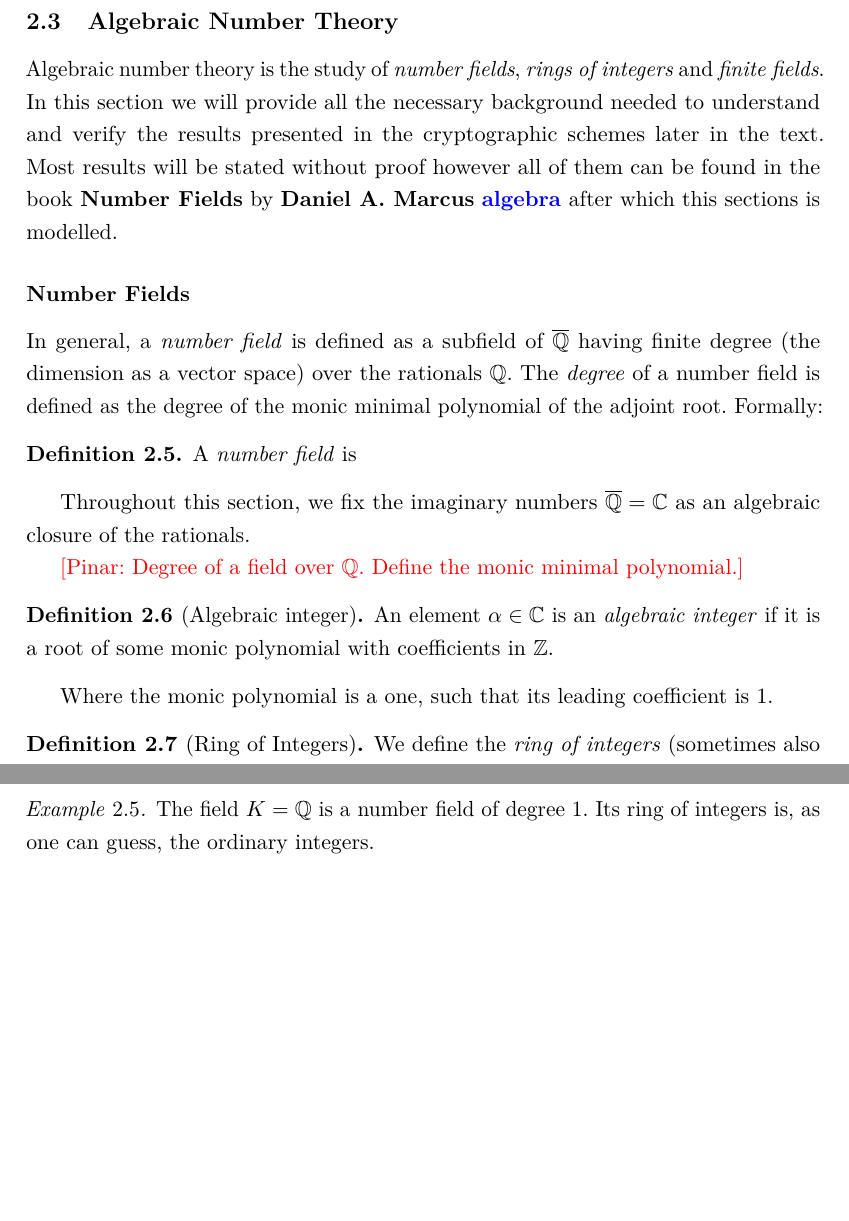
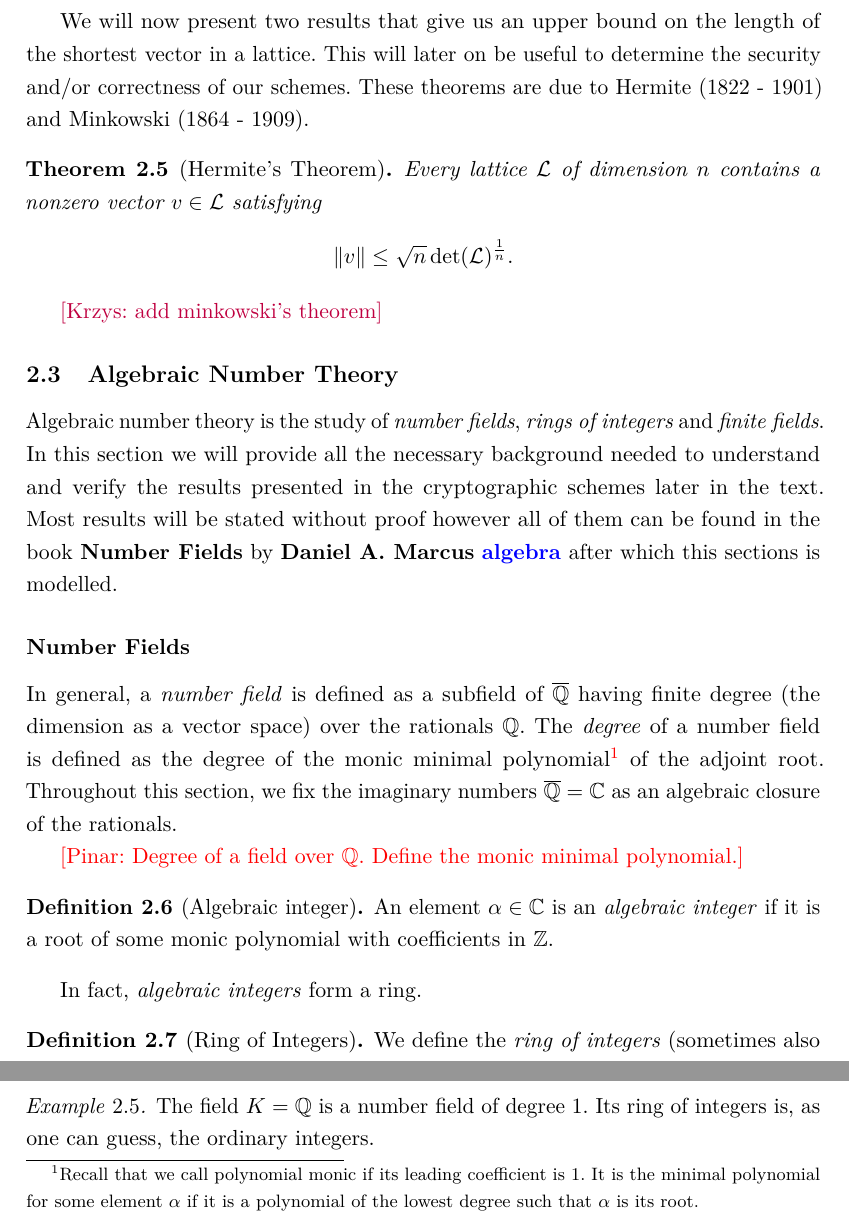
Before and after one commit to DuckyDuckme/thesis, a LaTeX document (main.tex, which reads preliminaries.tex): two parts of page 6 of 18, joined at a grey line, cut at the place of the change, the shorter picture padded with empty space. Compiled offline with pdfLaTeX.

Commit message:
edited few examples and added some remarks

```diff
--- a/preliminaries.tex
+++ b/preliminaries.tex
@@ -86,38 +86,27 @@ $$ \R^n = \bigcup_{\bm{t} \in \mathcal{L}} \{\bm{f} : \bm{f} \in \mathcal{F} \}$
     Sometimes the \textit{fundamental domain} is refered to as a parallelepiped or parallelotope and denoted by caligraphic $\mathcal{P}$. If we take a matrix $\bm{B}$ to represent our lattice $\mathcal{L}$, then $\mathcal{P}_{1/2}(\bm{B}) = \{\bm{x}\bm{B}, \bm{x} \in [-1/2, 1/2]^n \}$ can also represent the (shifted by a half) fundamental domain of $\mathcal{L}$ (like for example in \cite{gentry}).
 \end{remark}
 
-\iffalse
-We will now present two results that give us an upper bound on the length of the shortest vector in a lattice. This will later on be useful to determine the security of our schemes. These theorems are due to Hermite (1822 - 1901) and Minkowski (1864 - 1909).
+We will now present two results that give us an upper bound on the length of the shortest vector in a lattice. This will later on be useful to determine the security and/or correctness of our schemes. These theorems are due to Hermite (1822 - 1901) and Minkowski (1864 - 1909).
 
 \begin{theorem}[Hermite's Theorem]
     Every lattice $\mathcal{L}$ of dimension $n$ contains a nonzero vector $v \in \mathcal{L}$ satisfying
     $$ \norm{v} \leq \sqrt{n} \det(\mathcal{L})^{\frac{1}{n}}.$$
 \end{theorem}
-
-\begin{remark}
-
-\end{remark}
-\fi
+\krzys{add minkowski's theorem}
 
 \subsection{Algebraic Number Theory}
 
 Algebraic number theory is the study of \textit{number fields}, \textit{rings of integers} and \textit{finite fields}. In this section we will provide all the necessary background needed to understand and verify the results presented in the cryptographic schemes later in the text. Most results will be stated without proof however all of them can be found in the book \textbf{Number Fields} by \textbf{Daniel A. Marcus} \cite{algebra} after which this sections is modelled.
 
 \subsubsection*{Number Fields}
-In general, a \textit{number field} is defined as a subfield of $\oQ$ having finite degree (the dimension as a vector space) over the rationals $\Q$. The \textit{degree} of a number field is defined as the degree of the monic minimal polynomial of the adjoint root. Formally:
-
-\begin{definition}
-    A \textit{number field} is
-\end{definition}
-
-Throughout this section, we fix the imaginary numbers $\oQ = \C$ as an algebraic closure of the rationals.
+In general, a \textit{number field} is defined as a subfield of $\oQ$ having finite degree (the dimension as a vector space) over the rationals $\Q$. The \textit{degree} of a number field is defined as the degree of the monic minimal polynomial\footnote{Recall that we call polynomial monic if its leading coefficient is 1. It is the minimal polynomial for some element $\alpha$ if it is a polynomial of the lowest degree such that $\alpha$ is its root.} of the adjoint root. Throughout this section, we fix the imaginary numbers $\oQ = \C$ as an algebraic closure of the rationals.
 
 \pinar{Degree of a field over $\Q$. Define the monic minimal polynomial.}
 
 \begin{definition}[Algebraic integer]
     An element $\alpha \in \C$ is an \textit{algebraic integer} if it is a root of some monic polynomial with coefficients in $\Z$.
 \end{definition}
-Where the monic polynomial is a one, such that its leading coefficient is 1.
+In fact, \textit{algebraic integers} form a ring.
 
 \begin{definition}[Ring of Integers]
 We define the \textit{ring of integers} (sometimes also called \textit{number ring}) $\Oo_K$ of a number field $K$ as the largest ring in the intersection:
@@ -131,4 +120,3 @@ $$
 \end{example}
 
 \begin{example}
-    The ring of Gaussian integers, defined as $K = \Q(\sqrt{-1}) = \{a + b\sqrt{-1}\, \mid\, a,b\in \Q\}$
```
Also changed, not shown: preliminaries.tex (27 more changed lines).
